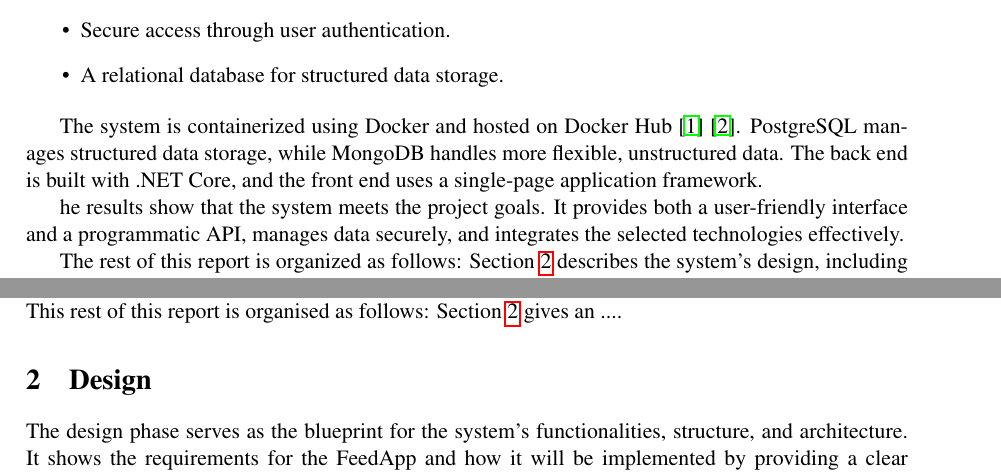
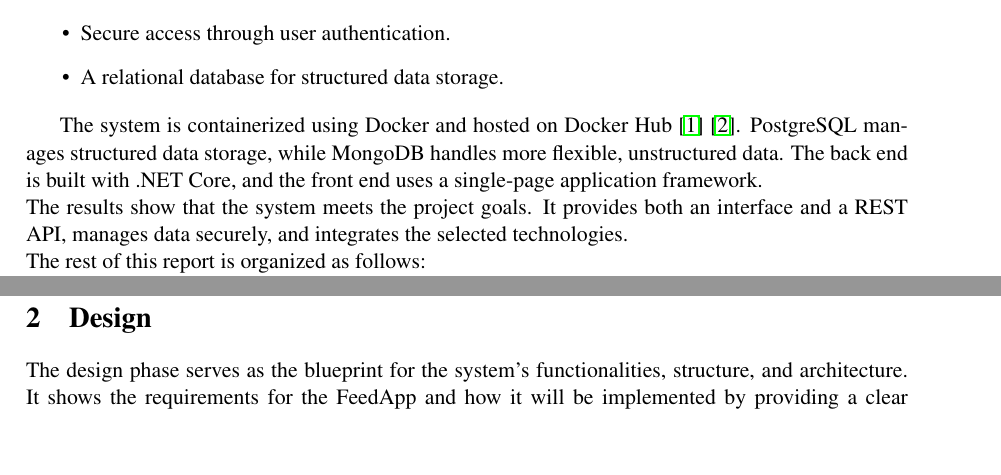
Before and after one commit to 598975/dat250project, a LaTeX paper (docs/report.tex, which reads docs/sections/introduction.tex): two parts of page 1 of 13, joined at a grey line, cut so that both start at the same text, the shorter picture padded with empty space. Compiled offline with pdfLaTeX.

Commit message:
fix: added introduction

```diff
--- a/docs/sections/introduction.tex
+++ b/docs/sections/introduction.tex
@@ -12,15 +12,10 @@ This project has aimed to create a full-stack prototype of a poll system. The ai
 
 The system is containerized using Docker and hosted on Docker Hub \cite{noauthor_h598970dat250_api_nodate} \cite{noauthor_h598970dat250_messaging_nodate}.
 PostgreSQL manages structured data storage, while MongoDB handles more flexible, unstructured data.
-The back end is built with .NET Core, and the front end uses a single-page application framework.
-
-he results show that the system meets the project goals. It provides both a user-friendly interface and a programmatic API, manages data securely, and integrates the selected technologies effectively.
-
-The rest of this report is organized as follows:
-Section~\ref{sec:design} describes the system's design, including the architecture and use cases.
-Section~\ref{sec:technology} outlines the selected technologies and their roles in the project.
-Section~\ref{sec:implementation} explains the implementation process, and Section~\ref{sec:conclusion} discusses the outcomes and areas for improvement.
-
-\noindent
-This rest of this report is organised as follows:
-Section~\ref{sec:design} gives an ....
+The back end is built with .NET Core, and the front end uses a single-page application framework.\\
+The results show that the system meets the project goals.
+It provides both an interface and a REST API, manages data securely, and integrates the selected technologies. \\
+The rest of this report is organized as follows: \\
+Section~\ref{sec:design} describes the system's design, including the architecture and use cases. \\
+Section~\ref{sec:technology} outlines the selected technologies and their roles in the project. \\
+Section~\ref{sec:implementation} explains the implementation process, and Section~\ref{sec:conclusions} discusses the outcomes and areas for improvement.\\
```
